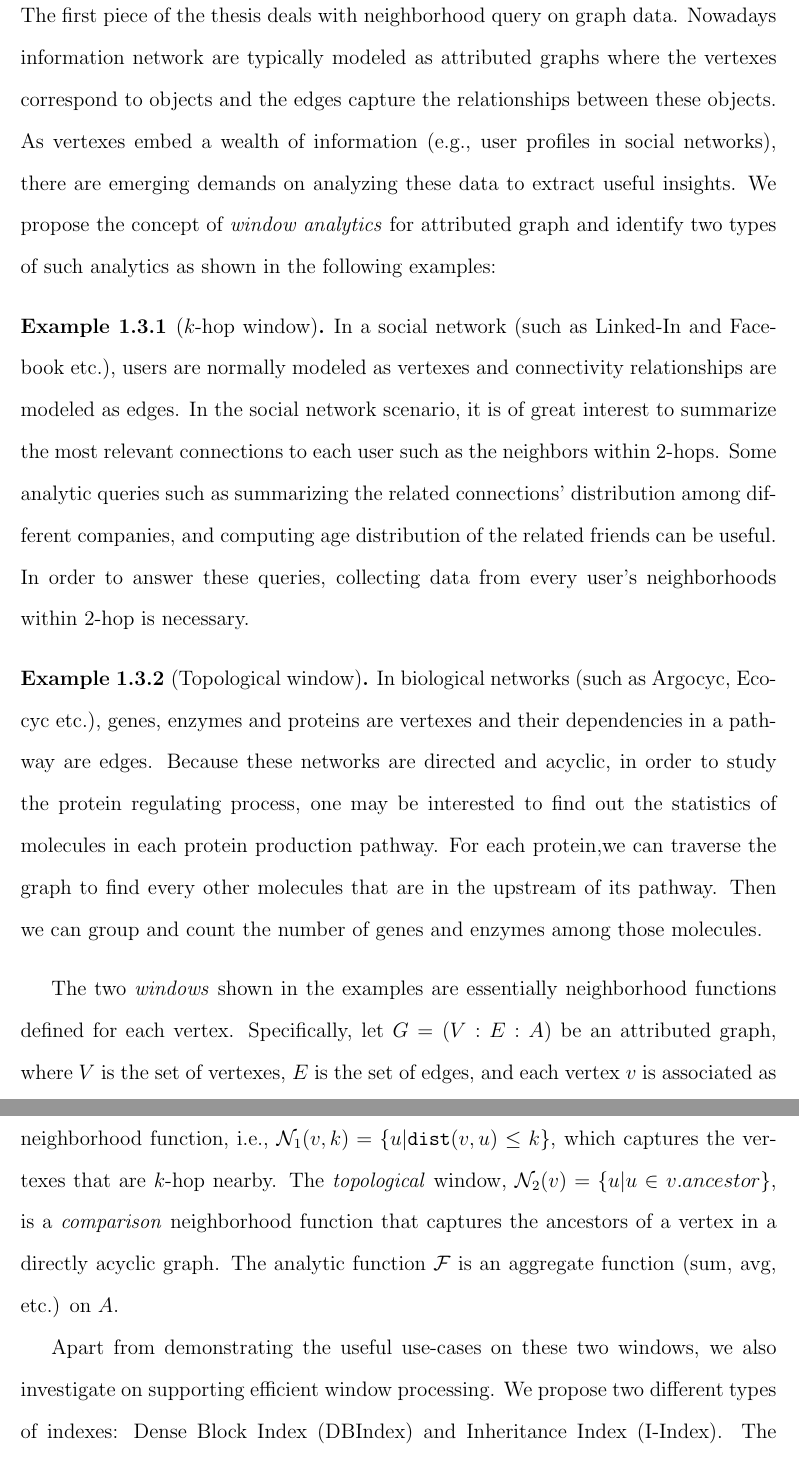
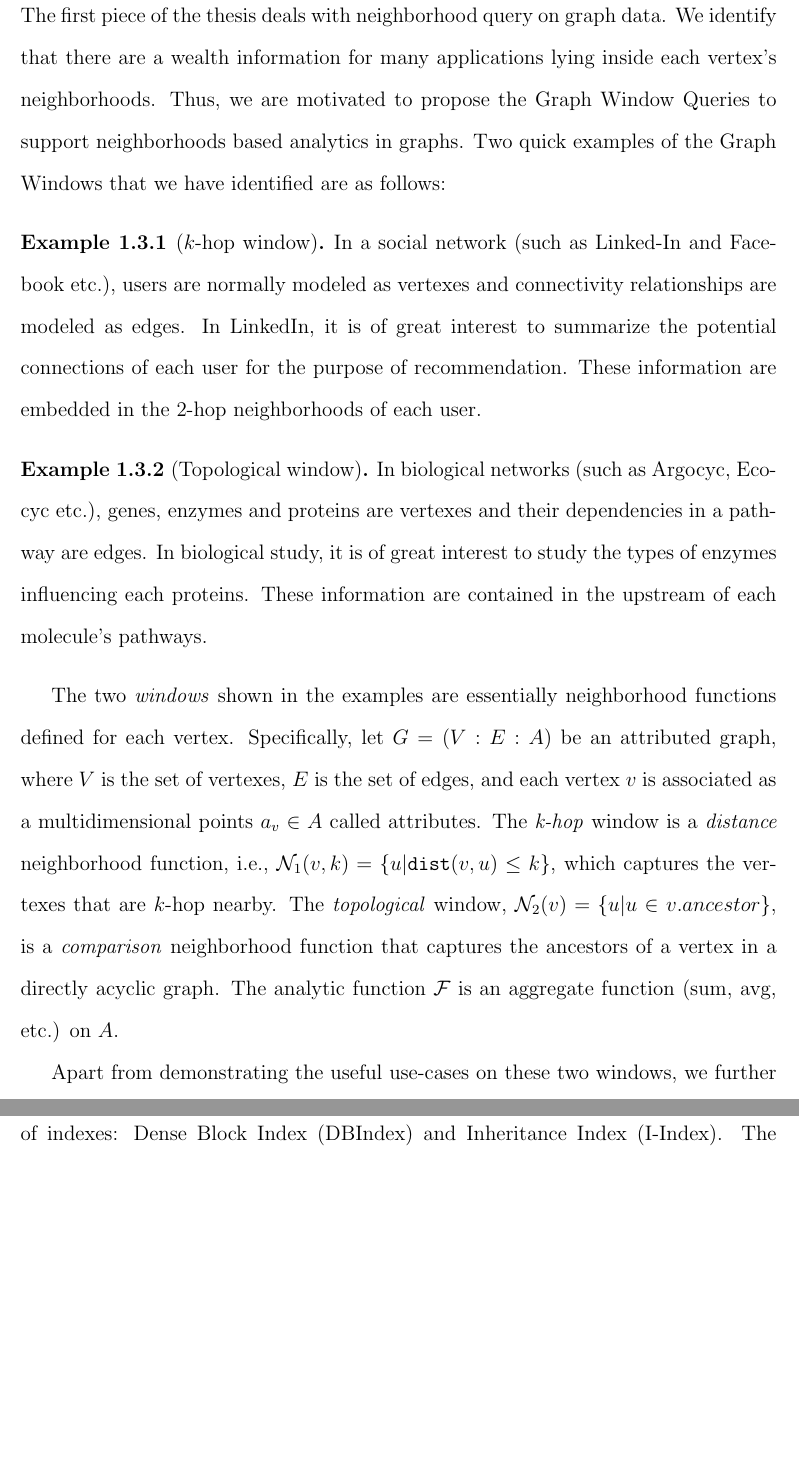
Before and after one commit to fanqi1909/Thesis, a LaTeX thesis (Thesis/thesis.tex, which reads Thesis/chapter1/contributions.tex): two parts of pages 5 and 6 of 16, joined at a grey line, cut so that both start at the same text, the shorter picture padded with empty space. Compiled offline with pdfLaTeX.

Commit message:
minor change

```diff
--- a/Thesis/chapter1/contributions.tex
+++ b/Thesis/chapter1/contributions.tex
@@ -33,24 +33,40 @@ the existing works with a general pattern discovery query. Next, we present our
 
 \subsection{Window Queries for Graph Data}
 The first piece of the thesis deals with neighborhood query
-on graph data. Nowadays information network are typically
-modeled as attributed graphs where the
-vertexes correspond to objects and the edges capture the
-relationships between these objects. As vertexes embed a wealth
-of information (e.g., user profiles in social networks), there are
-emerging demands on analyzing these data to extract useful insights.
-We propose the concept of \emph{window analytics}
-for attributed graph and identify two types of such analytics as shown in the following examples:
+on graph data. We identify that there are a wealth information for many applications lying inside each vertex's neighborhoods. Thus, we are motivated to propose the Graph Window Queries to support neighborhoods based analytics in graphs. Two quick examples of the Graph Windows that we have identified are as follows:
+
+%
+%We propose Graph Window Queries to capture a wealth
+%of information from vertexes neighborhoods.
+%
+%
+%Nowadays information network are typically
+%modeled as attributed graphs where the
+%vertexes correspond to objects and the edges capture the
+%relationships between these objects.
+%
+%
+%As vertexes embed a wealth
+%of information (e.g., user profiles in social networks), there are
+%emerging demands on analyzing these data to extract useful insights.
+%We propose the concept of \emph{window analytics}
+%for attributed graph and identify two types of such analytics as shown in the following examples:
 
 \begin{example}[$k$-hop window]
-In a social network (such as Linked-In and Facebook etc.), users are normally modeled as vertexes and connectivity relationships are modeled as edges. In the social network scenario, it is of great interest to summarize the most relevant connections to each user such as the neighbors within $2$-hops. Some analytic queries such as summarizing the related connections' distribution among different companies, and computing age distribution of the related friends can be useful. In order to answer these queries, collecting data from every user's neighborhoods within 2-hop is necessary.
+In a social network (such as Linked-In and Facebook etc.), users are normally modeled as vertexes and connectivity relationships are modeled as edges. In LinkedIn, it is of great interest to summarize the potential connections of each user for the purpose of recommendation. These information are embedded in the $2$-hop neighborhoods of each user.
+%
+%In the social network scenario, it is of great interest to summarize the most relevant connections to each user such as the neighbors within $2$-hops.
+% Some analytic queries such as summarizing the related connections' distribution among different companies, and computing age distribution of the related friends can be useful. In order to answer these queries, collecting data from every user's neighborhoods within 2-hop is necessary.
 \end{example}
 \begin{example}[Topological window]
 In biological networks (such as Argocyc, Ecocyc etc.), genes, enzymes and proteins are vertexes and their
-dependencies in a pathway are edges. Because these networks are directed and acyclic,
-in order to study the protein regulating process, one may be interested to find out the statistics of molecules in each protein production pathway. For each protein,we can traverse the
-graph to find every other molecules that are in the upstream of its pathway.
-Then we can group and count the number of genes and enzymes among those molecules.
+dependencies in a pathway are edges. In biological study, it is of great interest to study the types of enzymes influencing each proteins. These information are contained in the upstream of each molecule's pathways.
+%
+%Because these networks are directed and acyclic,
+%in order to study the protein regulating process, one may be interested to find out the statistics of molecules in each protein production pathway.
+% For each protein,we can traverse the
+%graph to find every other molecules that are in the upstream of its pathway.
+%Then we can group and count the number of genes and enzymes among those molecules.
 \end{example}
 
 The two \emph{windows} shown in the examples are essentially neighborhood functions defined for each vertex. Specifically, let $G=(V:E:A)$ be an attributed graph, where $V$ is the set of vertexes, $E$ is the set of edges, and each vertex $v$ is associated as a multidimensional points $a_v \in A$ called attributes.
@@ -62,7 +78,7 @@ is a \emph{comparison} neighborhood function that captures
 the ancestors of a vertex in a directly acyclic graph.  The analytic function $\mathcal{F}$ is an aggregate function (sum, avg, etc.) on $A$.
 
 Apart from demonstrating the useful use-cases on these two windows,
-we also investigate on supporting efficient window processing.  We propose
+we further investigate on supporting efficient window processing.  We propose
 two different types of indexes: Dense Block Index (DBIndex)
 and Inheritance Index (I-Index). The DBIndex and I-Index
 are specially optimized to support k-hop window and topological
```
Also changed, not shown: Thesis/thesis.pdf, 3 other files.
